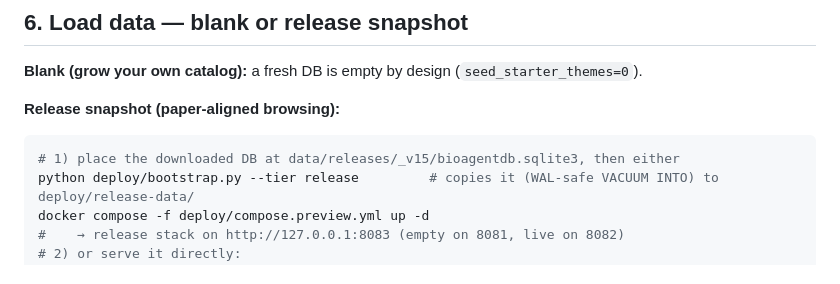
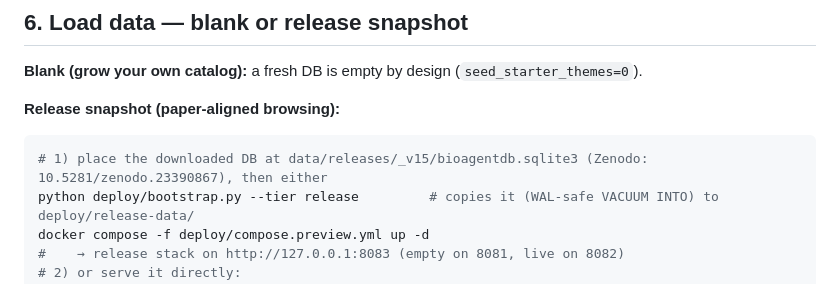
Before and after one commit to zhaoshuh/bioagentdb, a Markdown page: docs/SELF-HOST.md, the part around the change. GitHub-like rendering.

Commit message:
docs: clean-clone usability fixes (README links, preview-compose direct-network default, snapshot DOI anchors)

````diff
--- a/docs/SELF-HOST.md
+++ b/docs/SELF-HOST.md
@@ -77,7 +77,7 @@ python scripts/cli.py serve          # http://127.0.0.1:8000
 **Release snapshot (paper-aligned browsing):**
 
 ```bash
-# 1) place the downloaded DB at data/releases/_v15/bioagentdb.sqlite3, then either
+# 1) place the downloaded DB at data/releases/_v15/bioagentdb.sqlite3 (Zenodo: 10.5281/zenodo.23390867), then either
 python deploy/bootstrap.py --tier release         # copies it (WAL-safe VACUUM INTO) to deploy/release-data/
 docker compose -f deploy/compose.preview.yml up -d
 #    → release stack on http://127.0.0.1:8083 (empty on 8081, live on 8082)
````
